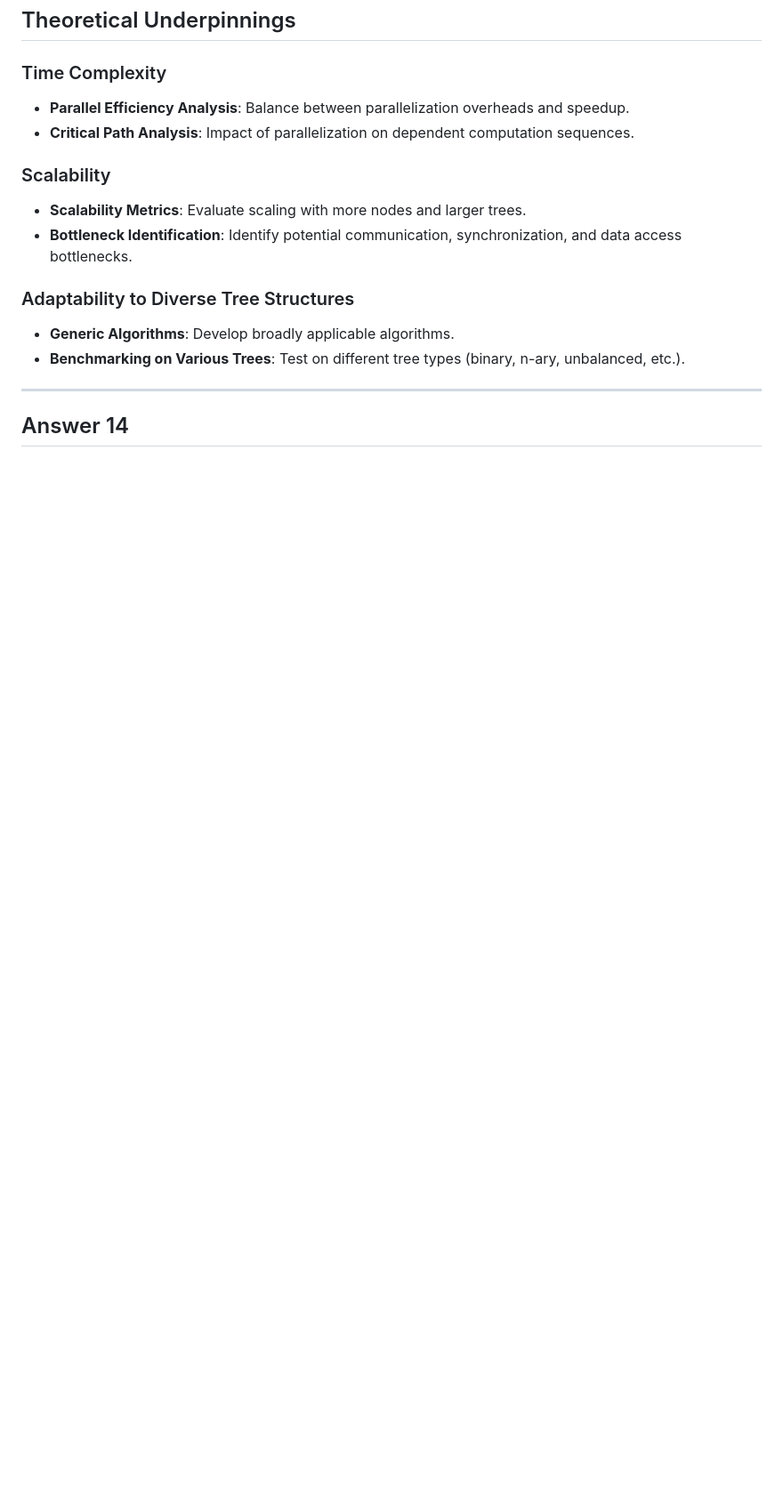
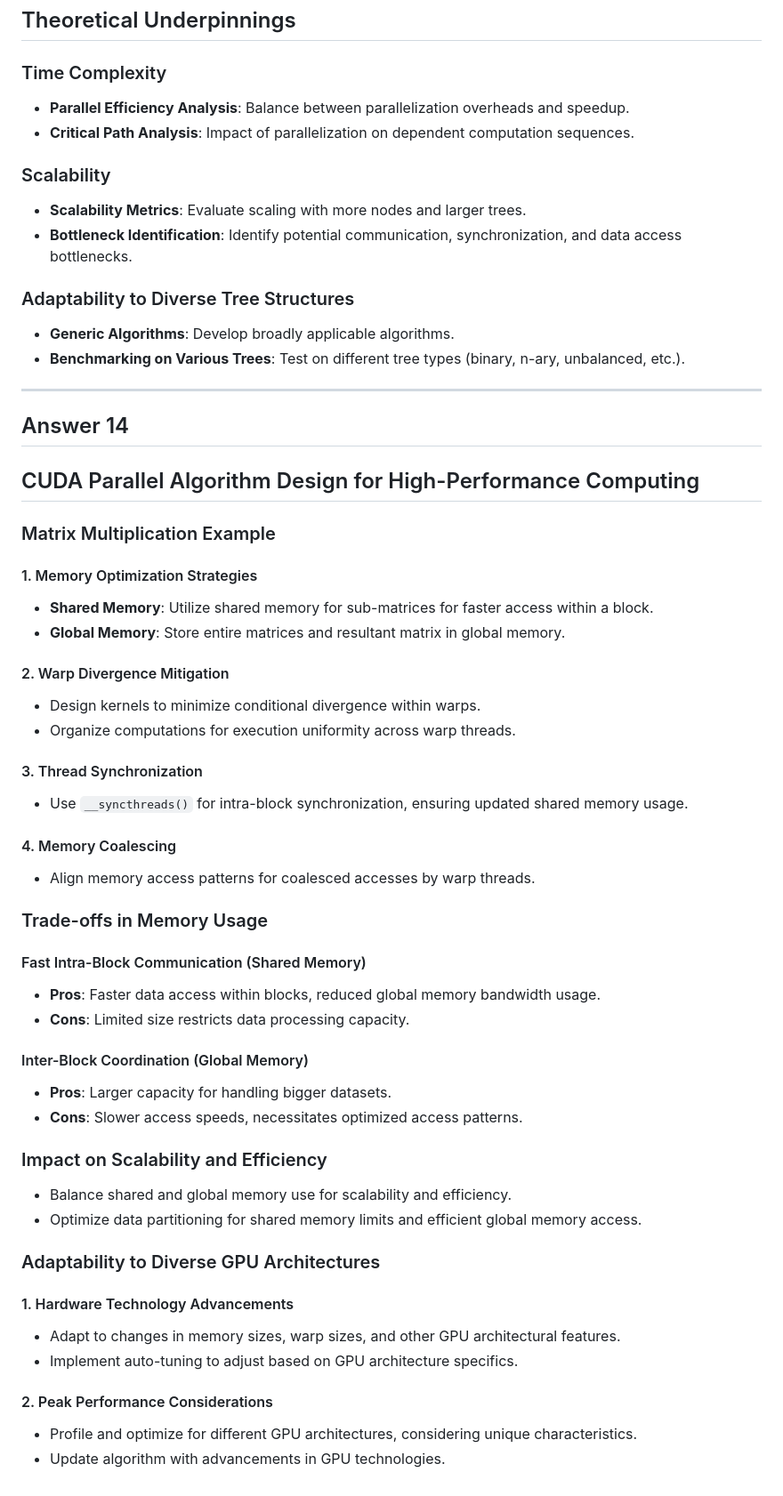
Before and after one commit to Hackerjedi666/CybersecNotes, a Markdown page: examNotes/hpc/answers.md, the part around the change. Shown at 89% size. Rendered like a GitHub page; blank space fills up the shorter version.

Commit message:
hpc notes

```diff
--- a/examNotes/hpc/answers.md
+++ b/examNotes/hpc/answers.md
@@ -572,3 +572,54 @@ Key factors influenced by the sorting algorithm choice include scalability, load
 ---------------------
 
 ## Answer 14
+
+## CUDA Parallel Algorithm Design for High-Performance Computing
+
+### Matrix Multiplication Example
+
+#### 1. Memory Optimization Strategies
+
+- **Shared Memory**: Utilize shared memory for sub-matrices for faster access within a block.
+- **Global Memory**: Store entire matrices and resultant matrix in global memory.
+
+#### 2. Warp Divergence Mitigation
+
+- Design kernels to minimize conditional divergence within warps.
+- Organize computations for execution uniformity across warp threads.
+
+#### 3. Thread Synchronization
+
+- Use `__syncthreads()` for intra-block synchronization, ensuring updated shared memory usage.
+
+#### 4. Memory Coalescing
+
+- Align memory access patterns for coalesced accesses by warp threads.
+
+### Trade-offs in Memory Usage
+
+#### Fast Intra-Block Communication (Shared Memory)
+
+- **Pros**: Faster data access within blocks, reduced global memory bandwidth usage.
+- **Cons**: Limited size restricts data processing capacity.
+
+#### Inter-Block Coordination (Global Memory)
+
+- **Pros**: Larger capacity for handling bigger datasets.
+- **Cons**: Slower access speeds, necessitates optimized access patterns.
+
+### Impact on Scalability and Efficiency
+
+- Balance shared and global memory use for scalability and efficiency.
+- Optimize data partitioning for shared memory limits and efficient global memory access.
+
+### Adaptability to Diverse GPU Architectures
+
+#### 1. Hardware Technology Advancements
+
+- Adapt to changes in memory sizes, warp sizes, and other GPU architectural features.
+- Implement auto-tuning to adjust based on GPU architecture specifics.
+
+#### 2. Peak Performance Considerations
+
+- Profile and optimize for different GPU architectures, considering unique characteristics.
+- Update algorithm with advancements in GPU technologies.
```
